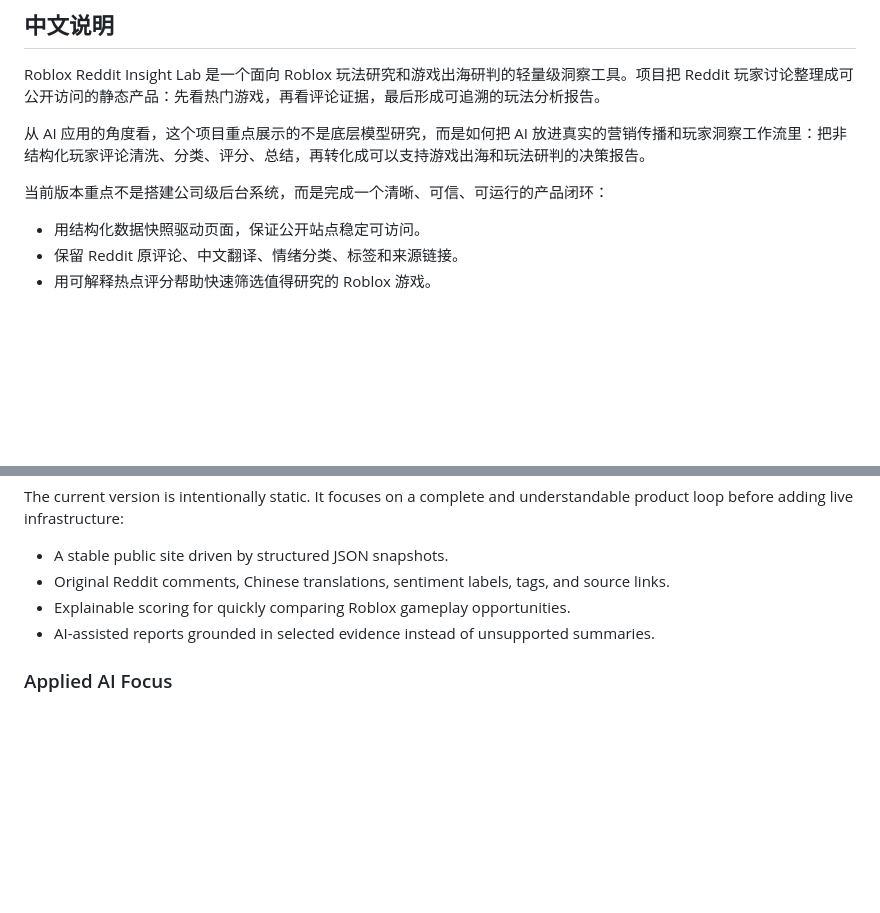
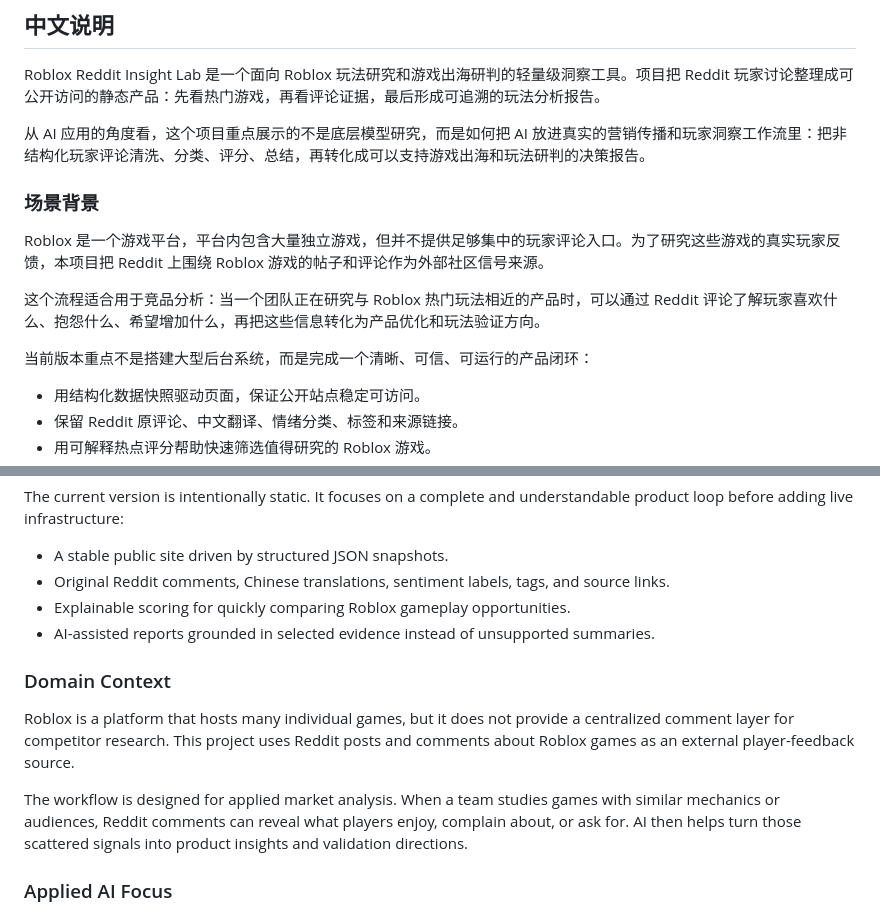
Before and after one commit to koalaa677/roblox-reddit-insight-lab, a Markdown page: README.md, 2 parts joined by grey strips. Drawn GitHub-style; blank space fills up the shorter version.

Commit message:
Clarify applied AI market analysis context

```diff
--- a/README.md
+++ b/README.md
@@ -18,7 +18,13 @@ Roblox Reddit Insight Lab 是一个面向 Roblox 玩法研究和游戏出海研
 
 从 AI 应用的角度看，这个项目重点展示的不是底层模型研究，而是如何把 AI 放进真实的营销传播和玩家洞察工作流里：把非结构化玩家评论清洗、分类、评分、总结，再转化成可以支持游戏出海和玩法研判的决策报告。
 
-当前版本重点不是搭建公司级后台系统，而是完成一个清晰、可信、可运行的产品闭环：
+### 场景背景
+
+Roblox 是一个游戏平台，平台内包含大量独立游戏，但并不提供足够集中的玩家评论入口。为了研究这些游戏的真实玩家反馈，本项目把 Reddit 上围绕 Roblox 游戏的帖子和评论作为外部社区信号来源。
+
+这个流程适合用于竞品分析：当一个团队正在研究与 Roblox 热门玩法相近的产品时，可以通过 Reddit 评论了解玩家喜欢什么、抱怨什么、希望增加什么，再把这些信息转化为产品优化和玩法验证方向。
+
+当前版本重点不是搭建大型后台系统，而是完成一个清晰、可信、可运行的产品闭环：
 
 - 用结构化数据快照驱动页面，保证公开站点稳定可访问。
 - 保留 Reddit 原评论、中文翻译、情绪分类、标签和来源链接。
@@ -265,6 +271,12 @@ The current version is intentionally static. It focuses on a complete and unders
 - Explainable scoring for quickly comparing Roblox gameplay opportunities.
 - AI-assisted reports grounded in selected evidence instead of unsupported summaries.
 
+### Domain Context
+
+Roblox is a platform that hosts many individual games, but it does not provide a centralized comment layer for competitor research. This project uses Reddit posts and comments about Roblox games as an external player-feedback source.
+
+The workflow is designed for applied market analysis. When a team studies games with similar mechanics or audiences, Reddit comments can reveal what players enjoy, complain about, or ask for. AI then helps turn those scattered signals into product insights and validation directions.
+
 ### Applied AI Focus
 
 - **AI-enabled market insight**: uses AI to turn scattered Reddit player feedback into gameplay opportunities, risks, and validation suggestions.
```
Also changed, not shown: README.zh-CN.md (+7 -1 lines).
